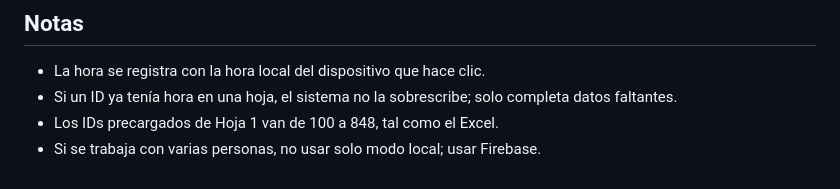
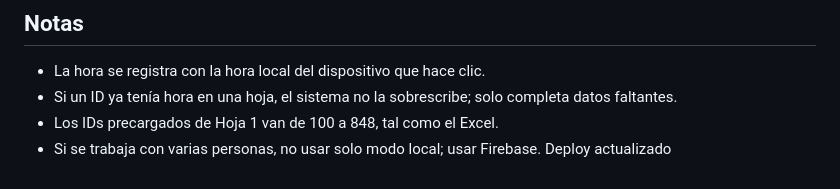
Before and after one commit to josueTori-UTEC/monitor-comedor-utec, a Markdown page: README.md, the part around the change. GitHub-like rendering.

Commit message:
Update README with deployment information

```diff
--- a/README.md
+++ b/README.md
@@ -133,3 +133,4 @@ Ese link lo puedes pasar por WhatsApp y abrirá en laptop o celular.
 - Si un ID ya tenía hora en una hoja, el sistema no la sobrescribe; solo completa datos faltantes.
 - Los IDs precargados de Hoja 1 van de 100 a 848, tal como el Excel.
 - Si se trabaja con varias personas, no usar solo modo local; usar Firebase.
+Deploy actualizado
```
